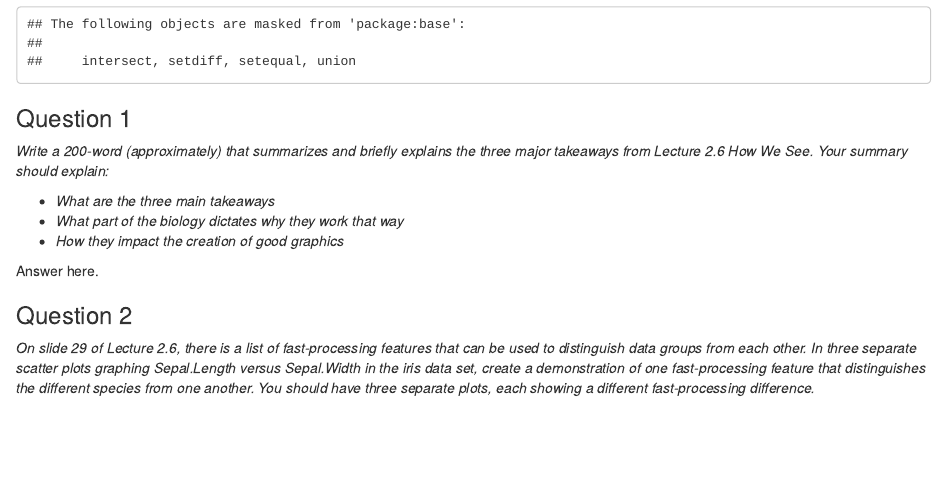
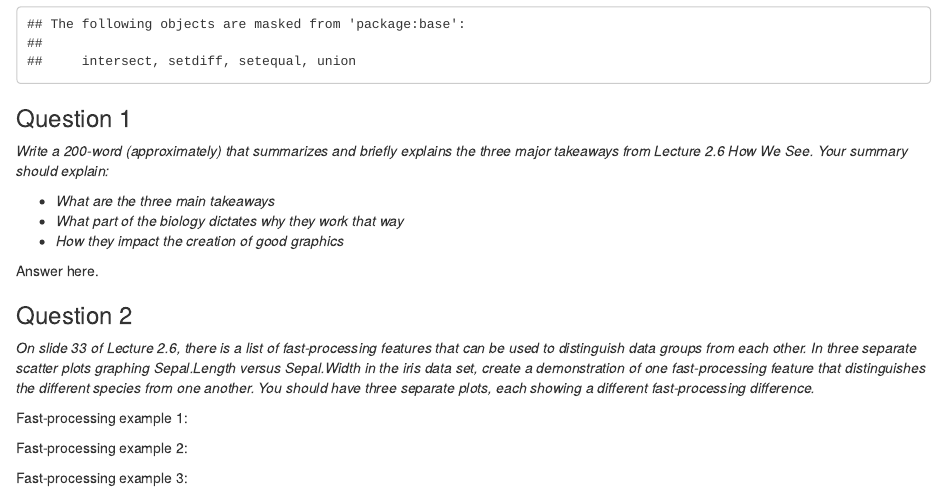
Before and after one commit to CPSC-292/Fall2023-CourseInfo, an R Markdown document (Assignments/Unit2/Assignment2.5.Rmd): the page in a window 1100 px wide, from 480 px down. Rendered offline with R 4.5, knitr and Pandoc, with nearby package versions.

Commit message:
Updating Assignment 2.5 to include correct slide number

````diff
--- a/Assignments/Unit2/Assignment2.5.Rmd
+++ b/Assignments/Unit2/Assignment2.5.Rmd
@@ -28,16 +28,19 @@ Answer here.
 
 ### Question 2
 
-*On slide 29 of Lecture 2.6, there is a list of fast-processing features that can be used to distinguish data groups from each other. In three separate scatter plots graphing Sepal.Length versus Sepal.Width in the iris data set, create a demonstration of one fast-processing feature that distinguishes the different species from one another. You should have three separate plots, each showing a different fast-processing difference.*
+*On slide 33 of Lecture 2.6, there is a list of fast-processing features that can be used to distinguish data groups from each other. In three separate scatter plots graphing Sepal.Length versus Sepal.Width in the iris data set, create a demonstration of one fast-processing feature that distinguishes the different species from one another. You should have three separate plots, each showing a different fast-processing difference.*
 
+Fast-processing example 1:
 ```{r}
 
 ```
 
+Fast-processing example 2:
 ```{r}
 
 ```
 
+Fast-processing example 3:
 ```{r}
 
 ```
````
Also changed, not shown: Assignments/Unit2/Assignment2.5.Rmd (2 more changed lines).
